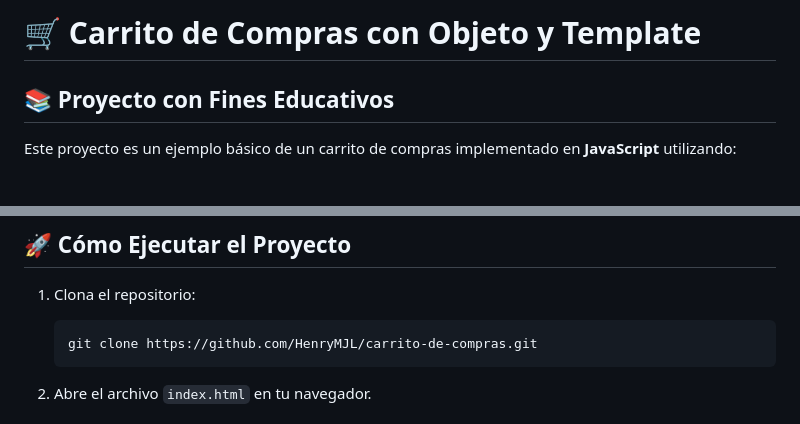
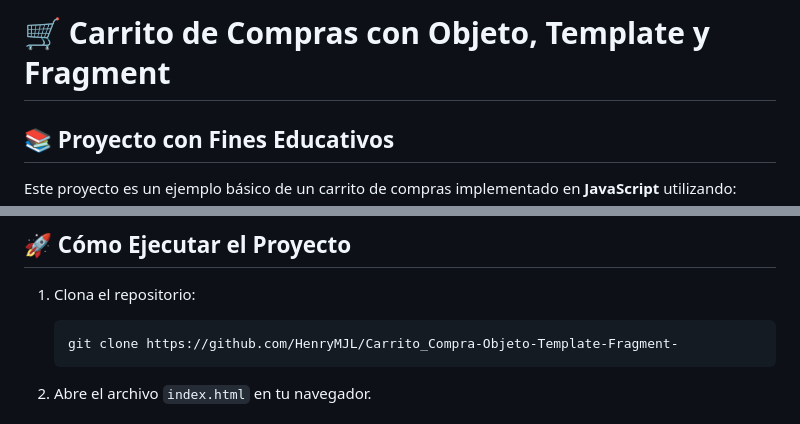
Before and after one commit to HenryMJL/Carrito_Compra-Objeto-Template-Fragment-, a Markdown page: README.md, 2 parts joined by grey strips. Rendered like a GitHub page; blank space fills up the shorter version.

Commit message:
Update README to reflect project name changes and cloning instructions

````diff
--- a/README.md
+++ b/README.md
@@ -1,4 +1,4 @@
-# 🛒 Carrito de Compras con Objeto y Template
+# 🛒 Carrito de Compras con Objeto, Template y Fragment
 
 ## 📚 Proyecto con Fines Educativos
 
@@ -84,7 +84,7 @@ btns.forEach((btn) => btn.addEventListener("click", agregarCarrito));
 1. Clona el repositorio:
 
    ```bash
-   git clone https://github.com/HenryMJL/carrito-de-compras.git
+   git clone https://github.com/HenryMJL/Carrito_Compra-Objeto-Template-Fragment-
    ```
 
 2. Abre el archivo `index.html` en tu navegador.
````
